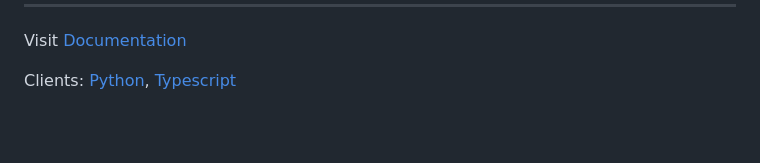
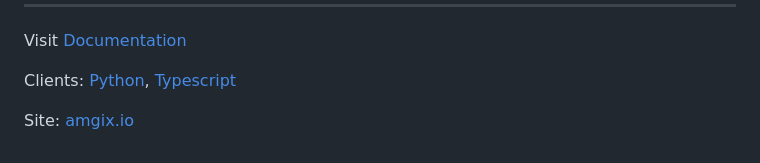
Before and after one commit to amgix/amgix-server, a Markdown page: README.md, the part around the change. Drawn GitHub-style; blank space fills up the shorter version.

Commit message:
Update README to include the official site link for Amgix.

```diff
--- a/README.md
+++ b/README.md
@@ -99,3 +99,5 @@ Amgix was built to solve these headaches. Instead of stitching together your own
 Visit [Documentation](https://docs.amgix.io/)
 
 Clients: [Python](https://github.com/amgix/amgix-client-python/), [Typescript](https://github.com/amgix/amgix-client-typescript/)
+
+Site: [amgix.io](https://amgix.io/)
```
